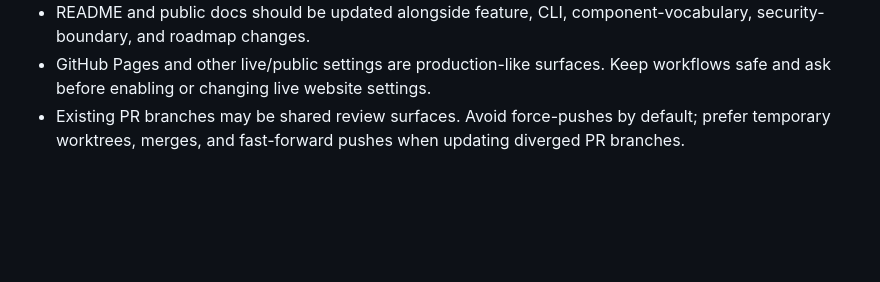
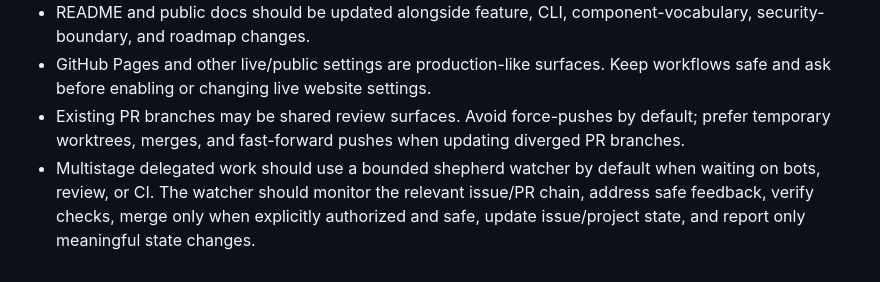
Before and after one commit to zpyoung/agent-isles, a Markdown page: AGENTS.md, the part around the change. GitHub-like rendering; blank space fills up the shorter version.

Commit message:
docs: record shepherd watcher convention

```diff
--- a/AGENTS.md
+++ b/AGENTS.md
@@ -86,3 +86,4 @@ Keep this file updated when durable project-operating lessons emerge. Prefer add
 - README and public docs should be updated alongside feature, CLI, component-vocabulary, security-boundary, and roadmap changes.
 - GitHub Pages and other live/public settings are production-like surfaces. Keep workflows safe and ask before enabling or changing live website settings.
 - Existing PR branches may be shared review surfaces. Avoid force-pushes by default; prefer temporary worktrees, merges, and fast-forward pushes when updating diverged PR branches.
+- Multistage delegated work should use a bounded shepherd watcher by default when waiting on bots, review, or CI. The watcher should monitor the relevant issue/PR chain, address safe feedback, verify checks, merge only when explicitly authorized and safe, update issue/project state, and report only meaningful state changes.
```
